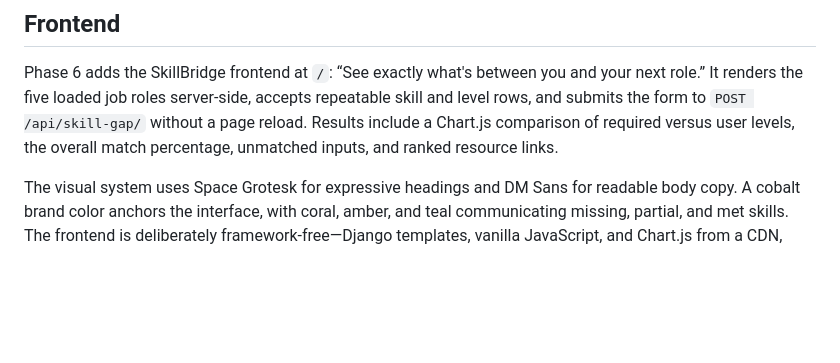
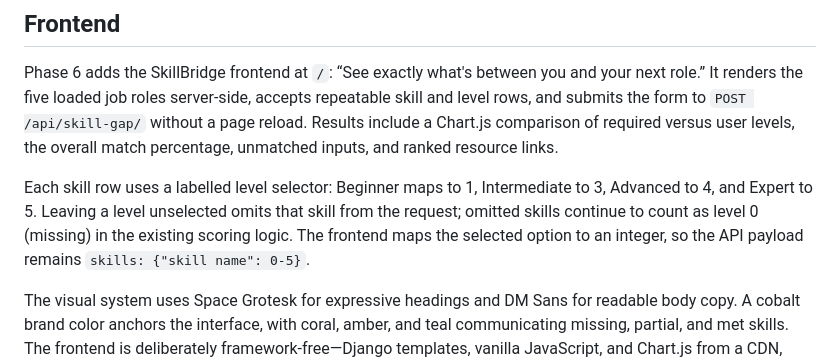
Before and after one commit to SarthakBasnet/Ai-skill-gap-analyzer, a Markdown page: README.md, the part around the change. GitHub-like rendering; blank space fills up the shorter version.

Commit message:
docs: describe labelled skill levels

```diff
--- a/README.md
+++ b/README.md
@@ -156,6 +156,12 @@ without a page reload. Results include a Chart.js comparison of required versus
 user levels, the overall match percentage, unmatched inputs, and ranked resource
 links.
 
+Each skill row uses a labelled level selector: Beginner maps to 1, Intermediate
+to 3, Advanced to 4, and Expert to 5. Leaving a level unselected omits that skill
+from the request; omitted skills continue to count as level 0 (missing) in the
+existing scoring logic. The frontend maps the selected option to an integer, so
+the API payload remains `skills: {"skill name": 0-5}`.
+
 The visual system uses Space Grotesk for expressive headings and DM Sans for
 readable body copy. A cobalt brand color anchors the interface, with coral,
 amber, and teal communicating missing, partial, and met skills. The frontend is
```
